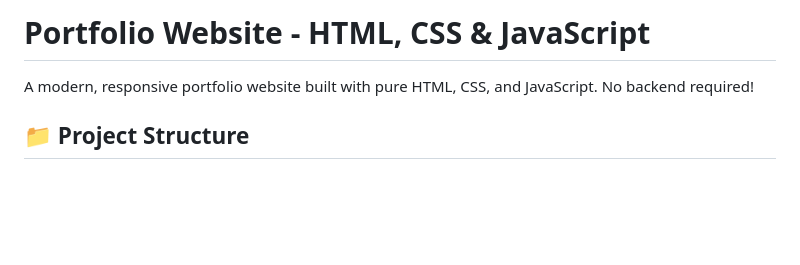
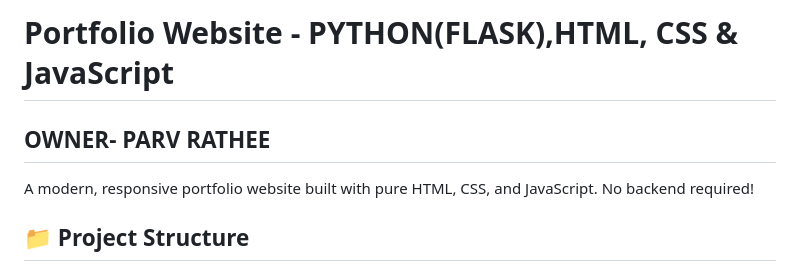
Before and after one commit to imparv/website, a Markdown page: README.md, the part around the change. Drawn GitHub-style; blank space fills up the shorter version.

Commit message:
Change project title to include Python (Flask)
Updated project title to reflect the use of Python (Flask) in addition to HTML, CSS, and JavaScript.

```diff
--- a/README.md
+++ b/README.md
@@ -1,4 +1,5 @@
-# Portfolio Website - HTML, CSS & JavaScript
+# Portfolio Website - PYTHON(FLASK),HTML, CSS & JavaScript
+## OWNER- PARV RATHEE
 
 A modern, responsive portfolio website built with pure HTML, CSS, and JavaScript. No backend required!
 
```
